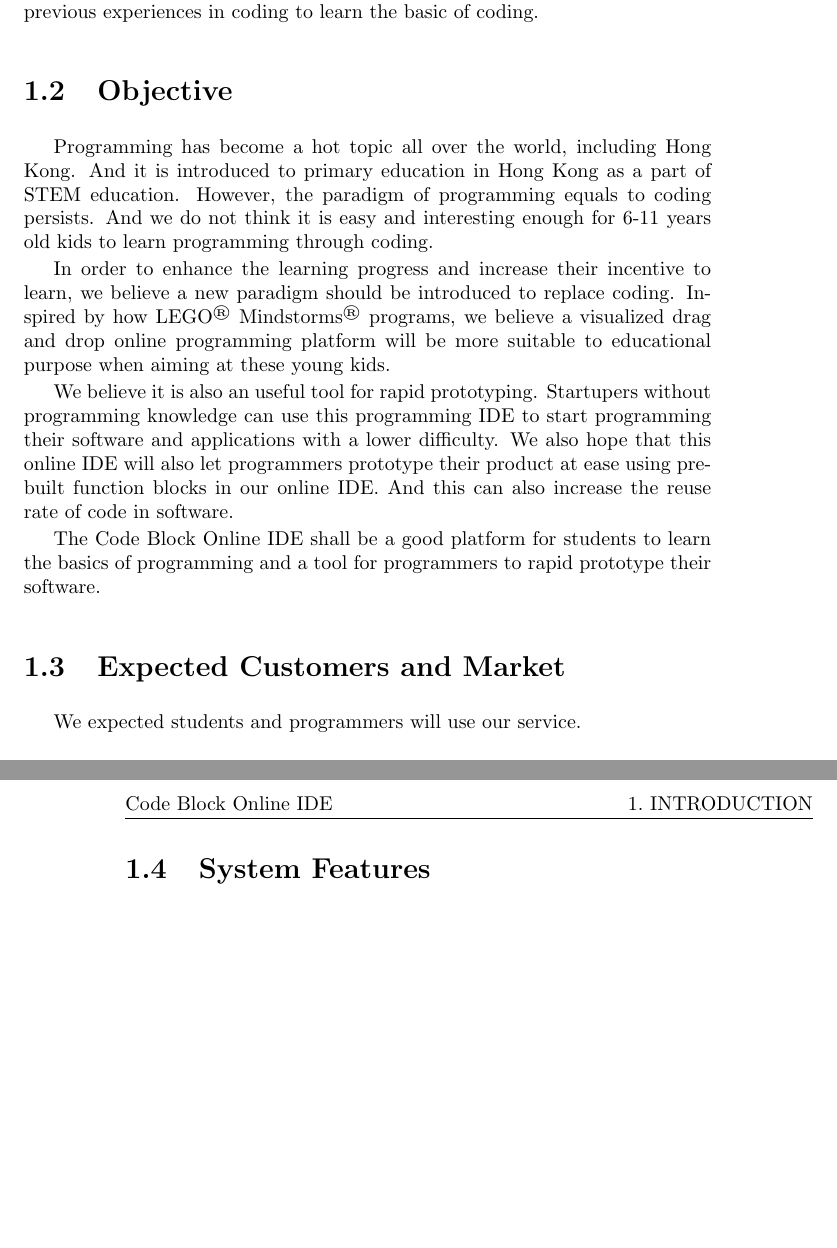
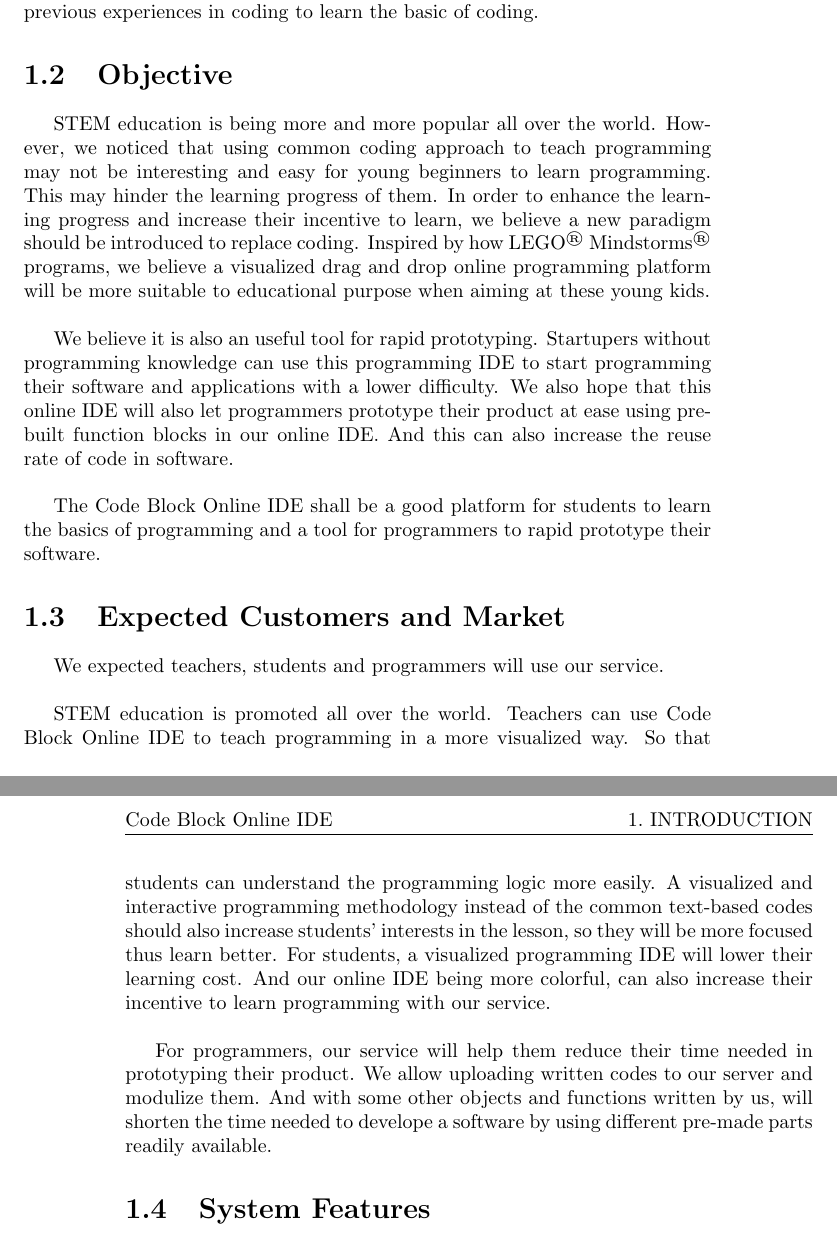
Before and after one commit to yuchitoto/CSCI3100-Project, a LaTeX book (CSCI3100_Documentation.tex, which reads Doc/Intro.tex): two parts of pages 4 and 5 of 10, joined at a grey line, cut so that both start at the same text. Compiled offline with pdfLaTeX.

Commit message:
up to expected customers & market

```diff
--- a/CSCI3100_Documentation.tex
+++ b/CSCI3100_Documentation.tex
@@ -22,8 +22,8 @@
 [\vspace{1ex}\titlerule]
 
 \pagestyle{fancy}
-\fancyhead[LE,RO]{Code Block Online IDE}
-\fancyhead[RE,LO]{\leftmark}
+\fancyhead[L]{Code Block Online IDE}
+\fancyhead[R]{\leftmark}
 
 \renewcommand{\chaptermark}[1]{\markboth{\MakeUppercase{\thechapter.\ #1}}{}}
 
--- a/Doc/Intro.tex
+++ b/Doc/Intro.tex
@@ -5,14 +5,21 @@
   \section{Project Overview}
   We are going to develop an online integrated development environment(IDE) which allows users to code by draging and dropping different blocks of code to form a program, instead of typing. It is an IDE developed for users without previous experiences in coding to learn the basic of coding.
   \section{Objective}
-  Programming has become a hot topic all over the world, including Hong Kong. And it is introduced to primary education in Hong Kong as a part of STEM education. However, the paradigm of programming equals to coding persists. And we do not think it is easy and interesting enough for 6-11 years old kids to learn programming through coding.
+  STEM education is being more and more popular all over the world. However, we noticed that using common coding approach to teach programming may not be interesting and easy for young beginners to learn programming. This may hinder the learning progress of them.
+  In order to enhance the learning progress and increase their incentive to learn, we believe a new paradigm should be introduced to replace coding. Inspired by how LEGO\textsuperscript{\textregistered} Mindstorms\textsuperscript{\textregistered} programs, we believe a visualized drag and drop online programming platform will be more suitable to educational purpose when aiming at these young kids.\par~
 
-  In order to enhance the learning progress and increase their incentive to learn, we believe a new paradigm should be introduced to replace coding. Inspired by how LEGO\textsuperscript{\textregistered} Mindstorms\textsuperscript{\textregistered} programs, we believe a visualized drag and drop online programming platform will be more suitable to educational purpose when aiming at these young kids.
-
-  We believe it is also an useful tool for rapid prototyping. Startupers without programming knowledge can use this programming IDE to start programming their software and applications with a lower difficulty. We also hope that this online IDE will also let programmers prototype their product at ease using pre-built function blocks in our online IDE. And this can also increase the reuse rate of code in software.
+  We believe it is also an useful tool for rapid prototyping. Startupers without programming knowledge can use this programming IDE to start programming their software and applications with a lower difficulty. We also hope that this online IDE will also let programmers prototype their product at ease using pre-built function blocks in our online IDE. And this can also increase the reuse rate of code in software.\par~
 
   The Code Block Online IDE shall be a good platform for students to learn the basics of programming and a tool for programmers to rapid prototype their software.
   \section{Expected Customers and Market}
-  We expected students and programmers will use our service.
+  We expected teachers, students and programmers will use our service.
+
+  ~
+
+  STEM education is promoted all over the world. Teachers can use Code Block Online IDE to teach programming in a more visualized way. So that students can understand the programming logic more easily. A visualized and interactive programming methodology instead of the common text-based codes should also increase students' interests in the lesson, so they will be more focused thus learn better. For students, a visualized programming IDE will lower their learning cost. And our online IDE being more colorful, can also increase their incentive to learn programming with our service.
+
+  ~
+
+  For programmers, our service will help them reduce their time needed in prototyping their product. We allow uploading written codes to our server and modulize them. And with some other objects and functions written by us, will shorten the time needed to develope a software by using different pre-made parts readily available.
   \section{System Features}
 \end{document}
```
Also changed, not shown: Doc/Spec.tex (+1 -1 lines).
